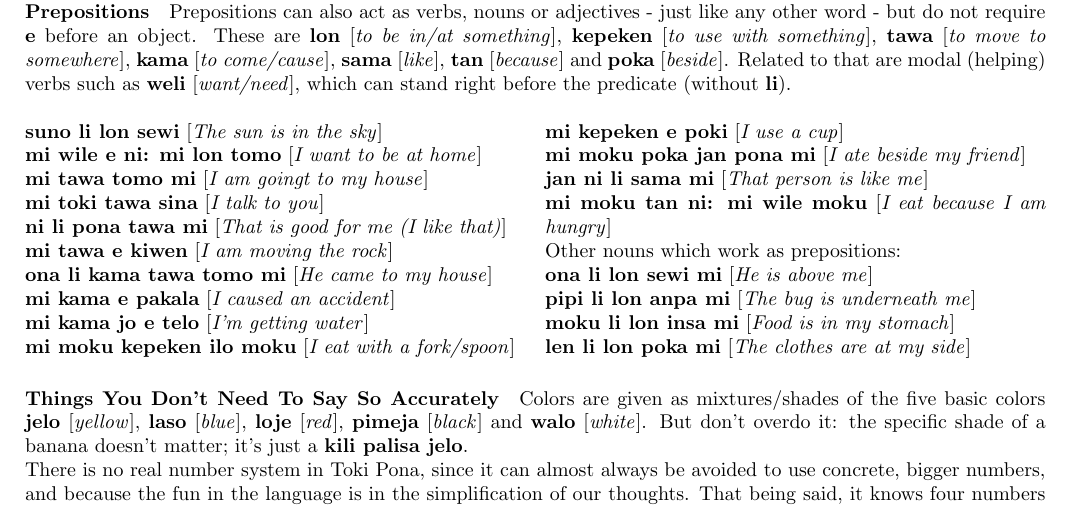
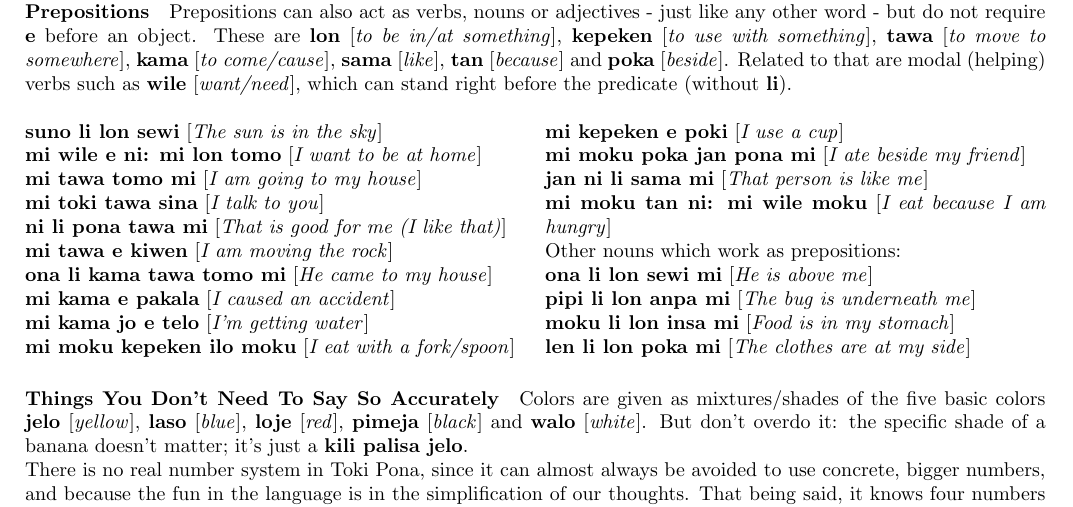
Before and after one commit to Ahemmetter/toki-pona, a LaTeX document (tokipona.tex): part of page 1 of 2, cut so that both start at the same text. Compiled offline with pdfLaTeX.

Commit message:
Add files via upload

```diff
--- a/tokipona.tex
+++ b/tokipona.tex
@@ -62,12 +62,12 @@ A word can be negated by placing \textbf{ala} [\textit{not}] after the verb: \te
 
 \paragraph{Prepositions}
 
-Prepositions can also act as verbs, nouns or adjectives - just like any other word - but do not require \textbf{e} before an object. These are \textbf{lon} [\textit{to be in/at something}], \textbf{kepeken} [\textit{to use with something}], \textbf{tawa} [\textit{to move to somewhere}], \textbf{kama} [\textit{to come/cause}], \textbf{sama} [\textit{like}], \textbf{tan} [\textit{because}] and \textbf{poka} [\textit{beside}]. Related to that are modal (helping) verbs such as \textbf{weli} [\textit{want/need}], which can stand right before the predicate (without \textbf{li}).
+Prepositions can also act as verbs, nouns or adjectives - just like any other word - but do not require \textbf{e} before an object. These are \textbf{lon} [\textit{to be in/at something}], \textbf{kepeken} [\textit{to use with something}], \textbf{tawa} [\textit{to move to somewhere}], \textbf{kama} [\textit{to come/cause}], \textbf{sama} [\textit{like}], \textbf{tan} [\textit{because}] and \textbf{poka} [\textit{beside}]. Related to that are modal (helping) verbs such as \textbf{wile} [\textit{want/need}], which can stand right before the predicate (without \textbf{li}).
 
 \begin{multicols}{2}
 \noindent\textbf{suno li lon sewi} [\textit{The sun is in the sky}]\\
 \noindent\textbf{mi wile e ni: mi lon tomo} [\textit{I want to be at home}]\\
-\noindent\textbf{mi tawa tomo mi} [\textit{I am goingt to my house}]\\
+\noindent\textbf{mi tawa tomo mi} [\textit{I am going to my house}]\\
 \noindent\textbf{mi toki tawa sina} [\textit{I talk to you}]\\
 \noindent\textbf{ni li pona tawa mi} [\textit{That is good for me (I like that)}]\\
 \noindent\textbf{mi tawa e kiwen} [\textit{I am moving the rock}]\\
```
Also changed, not shown: tokipona.pdf.
